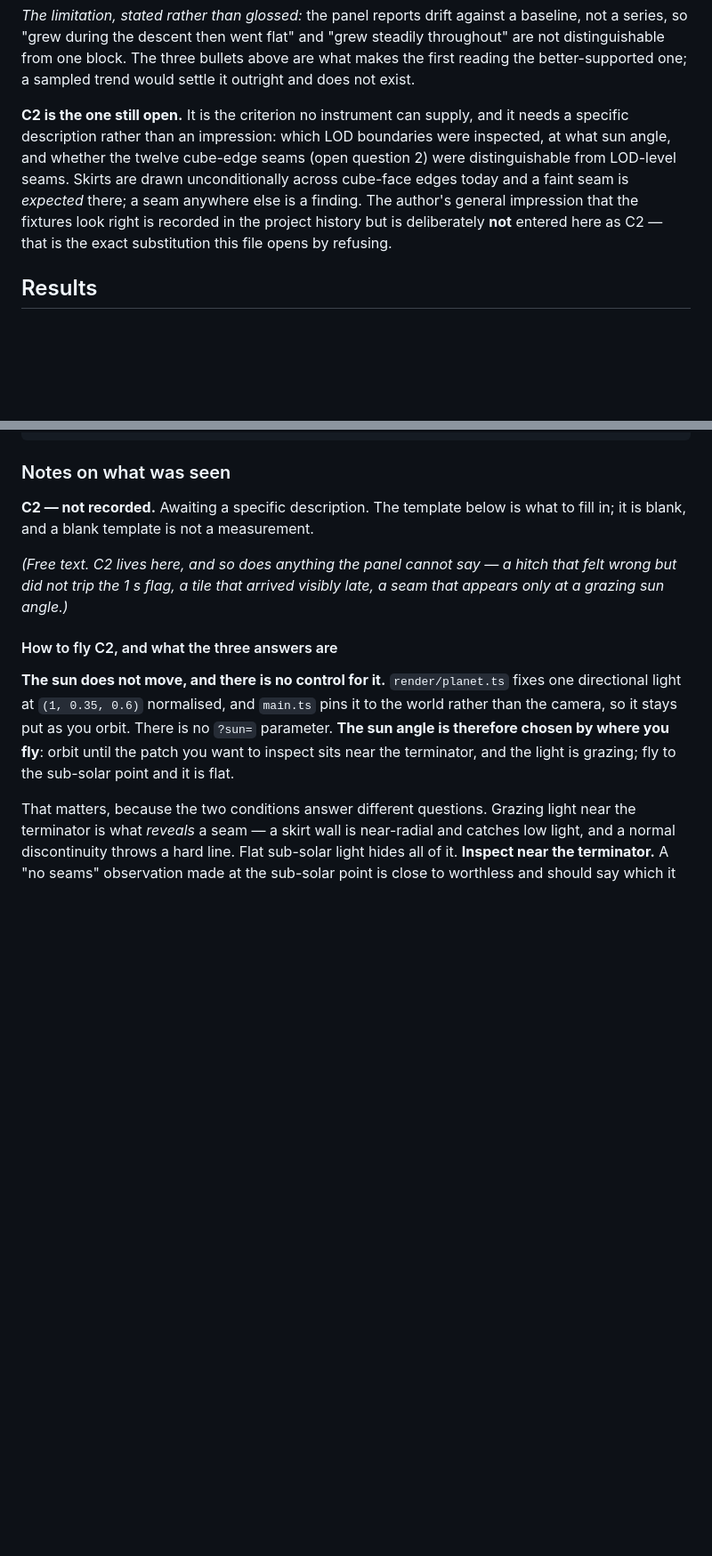
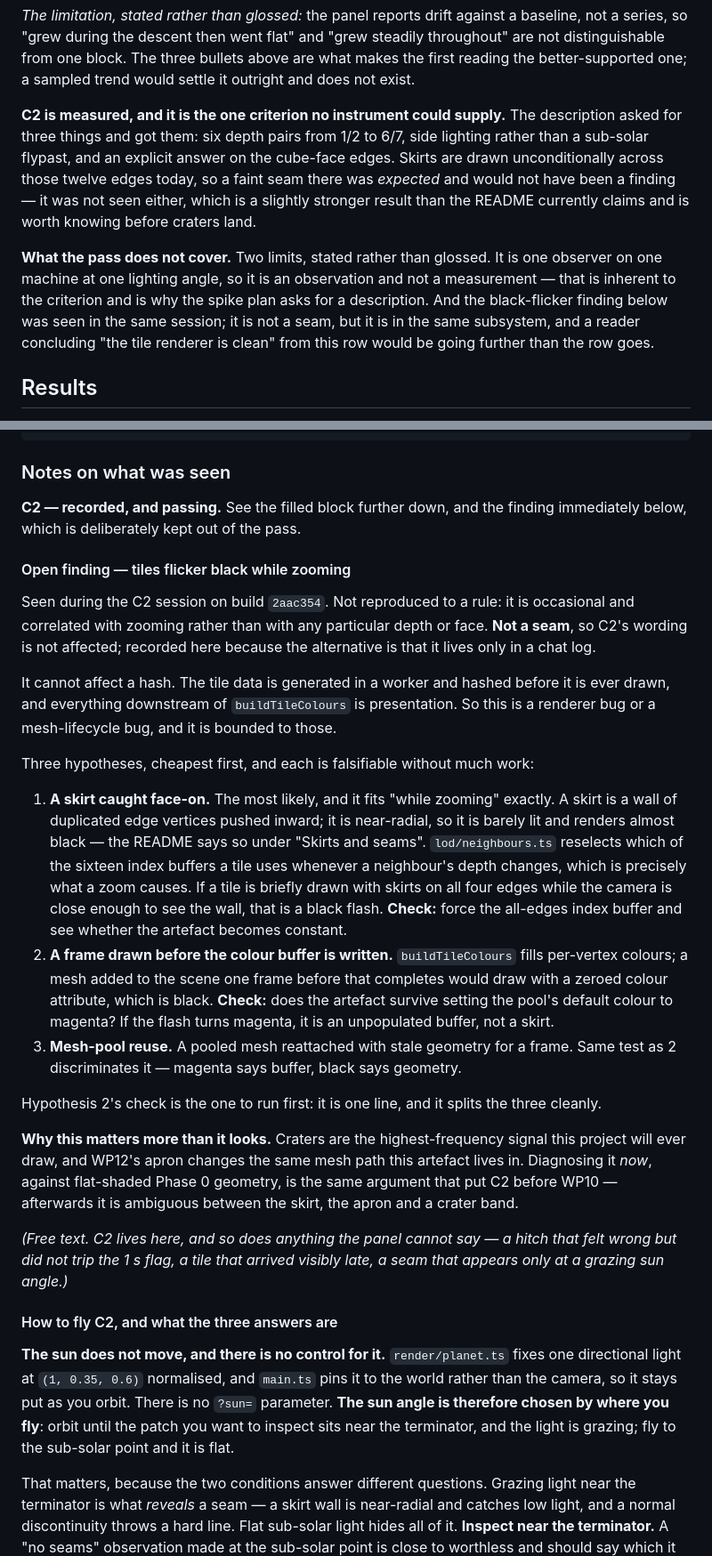
Before and after one commit to gjstockham/traveller-mainworld, a Markdown page: docs/evidence/spikec-exit.md, 2 parts joined by grey strips. Shown at 89% size. GitHub-like rendering; blank space fills up the shorter version.

Commit message:
Close C2, and keep the black flicker out of the pass
C2 is measured: build 2aac354, size8-earthlike at true scale, side lighting, no
seam at depth pairs 1/2 through 6/7 and none on the twelve cube-face edges
either. That last part is slightly stronger than the README predicts — those
edges are skirted unconditionally, so a faint seam there was expected and would
not have been a finding. Phase 0's five criteria are now five measurements.

The filled template said PASS while the summary table, the status banner and the
notes heading still said "not measured". Propagated, so the file stops
contradicting itself — the table is the record and it was the stale copy.

Recorded separately, and deliberately not folded into the pass: tiles
occasionally flicker black while zooming. It is not a seam, so C2's wording is
untouched, and it cannot reach a hash — it is downstream of generation
entirely. But it is a real observation about the renderer, and the one thing
that would hide it is calling it cosmetic. Three falsifiable hypotheses written
down, cheapest first, with the test that splits them named: set the mesh pool's
default vertex colour to magenta and see whether the flash changes colour. A
magenta flash is an unpopulated buffer; a black one is a skirt caught face-on.

Also stated what the pass does not cover: one observer, one machine, one
lighting angle. That is inherent to a criterion no instrument can supply, but a
reader concluding "the tile renderer is clean" from this row would be going
further than the row goes.

```diff
--- a/docs/evidence/spikec-exit.md
+++ b/docs/evidence/spikec-exit.md
@@ -153,15 +159,21 @@ steadily throughout" are not distinguishable from one block. The three bullets
 above are what makes the first reading the better-supported one; a sampled trend
 would settle it outright and does not exist.
 
-**C2 is the one still open.** It is the criterion no instrument can supply, and
-it needs a specific description rather than an impression: which LOD boundaries
-were inspected, at what sun angle, and whether the twelve cube-edge seams (open
-question 2) were distinguishable from LOD-level seams. Skirts are drawn
-unconditionally across cube-face edges today and a faint seam is *expected*
-there; a seam anywhere else is a finding. The author's general impression that
-the fixtures look right is recorded in the project history but is deliberately
-**not** entered here as C2 — that is the exact substitution this file opens by
-refusing.
+**C2 is measured, and it is the one criterion no instrument could supply.** The
+description asked for three things and got them: six depth pairs from 1/2 to
+6/7, side lighting rather than a sub-solar flypast, and an explicit answer on
+the cube-face edges. Skirts are drawn unconditionally across those twelve edges
+today, so a faint seam there was *expected* and would not have been a finding —
+it was not seen either, which is a slightly stronger result than the README
+currently claims and is worth knowing before craters land.
+
+**What the pass does not cover.** Two limits, stated rather than glossed. It is
+one observer on one machine at one lighting angle, so it is an observation and
+not a measurement — that is inherent to the criterion and is why the spike plan
+asks for a description. And the black-flicker finding below was seen in the same
+session; it is not a seam, but it is in the same subsystem, and a reader
+concluding "the tile renderer is clean" from this row would be going further
+than the row goes.
 
 ## Results
 
@@ -316,8 +328,50 @@ session  10m 50s
 
 ### Notes on what was seen
 
-**C2 — not recorded.** Awaiting a specific description. The template below is
-what to fill in; it is blank, and a blank template is not a measurement.
+**C2 — recorded, and passing.** See the filled block further down, and the
+finding immediately below, which is deliberately kept out of the pass.
+
+#### Open finding — tiles flicker black while zooming
+
+Seen during the C2 session on build `2aac354`. Not reproduced to a rule: it is
+occasional and correlated with zooming rather than with any particular depth or
+face. **Not a seam**, so C2's wording is not affected; recorded here because the
+alternative is that it lives only in a chat log.
+
+It cannot affect a hash. The tile data is generated in a worker and hashed
+before it is ever drawn, and everything downstream of `buildTileColours` is
+presentation. So this is a renderer bug or a mesh-lifecycle bug, and it is
+bounded to those.
+
+Three hypotheses, cheapest first, and each is falsifiable without much work:
+
+1. **A skirt caught face-on.** The most likely, and it fits "while zooming"
+   exactly. A skirt is a wall of duplicated edge vertices pushed inward; it is
+   near-radial, so it is barely lit and renders almost black — the README says
+   so under "Skirts and seams". `lod/neighbours.ts` reselects which of the
+   sixteen index buffers a tile uses whenever a neighbour's depth changes, which
+   is precisely what a zoom causes. If a tile is briefly drawn with skirts on
+   all four edges while the camera is close enough to see the wall, that is a
+   black flash. **Check:** force the all-edges index buffer and see whether the
+   artefact becomes constant.
+2. **A frame drawn before the colour buffer is written.** `buildTileColours`
+   fills per-vertex colours; a mesh added to the scene one frame before that
+   completes would draw with a zeroed colour attribute, which is black.
+   **Check:** does the artefact survive setting the pool's default colour to
+   magenta? If the flash turns magenta, it is an unpopulated buffer, not a
+   skirt.
+3. **Mesh-pool reuse.** A pooled mesh reattached with stale geometry for a
+   frame. Same test as 2 discriminates it — magenta says buffer, black says
+   geometry.
+
+Hypothesis 2's check is the one to run first: it is one line, and it splits the
+three cleanly.
+
+**Why this matters more than it looks.** Craters are the highest-frequency
+signal this project will ever draw, and WP12's apron changes the same mesh path
+this artefact lives in. Diagnosing it *now*, against flat-shaded Phase 0
+geometry, is the same argument that put C2 before WP10 — afterwards it is
+ambiguous between the skirt, the apron and a crater band.
 
 *(Free text. C2 lives here, and so does anything the panel cannot say — a
 hitch that felt wrong but did not trip the 1 s flag, a tile that arrived
```
Also changed, not shown: other parts of docs/evidence/spikec-exit.md (+25 -17 lines).
